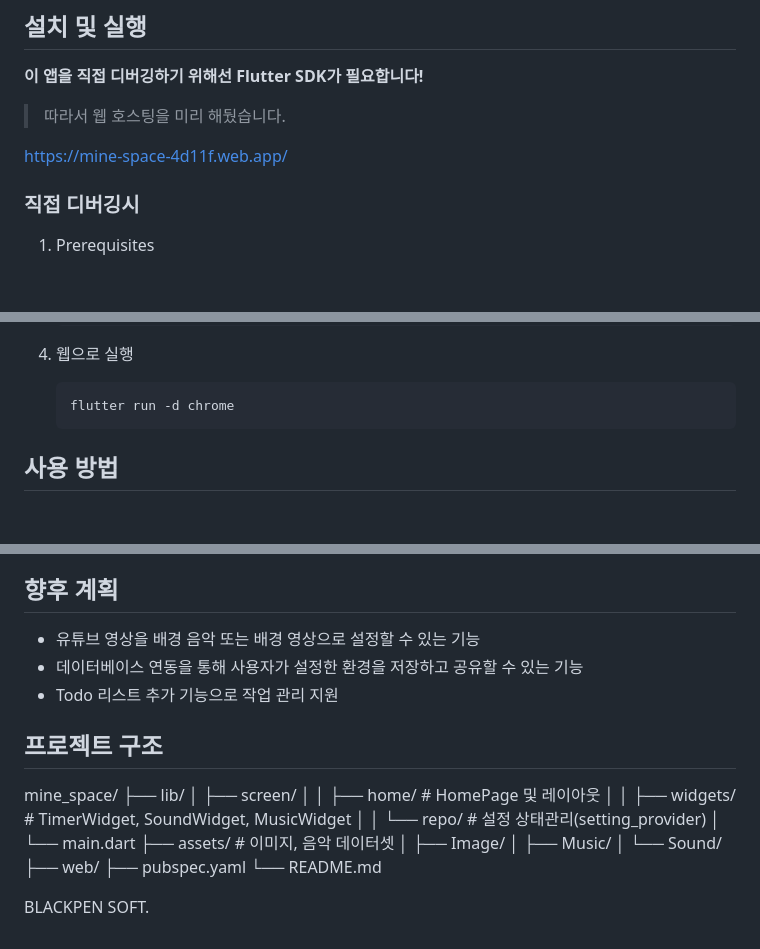
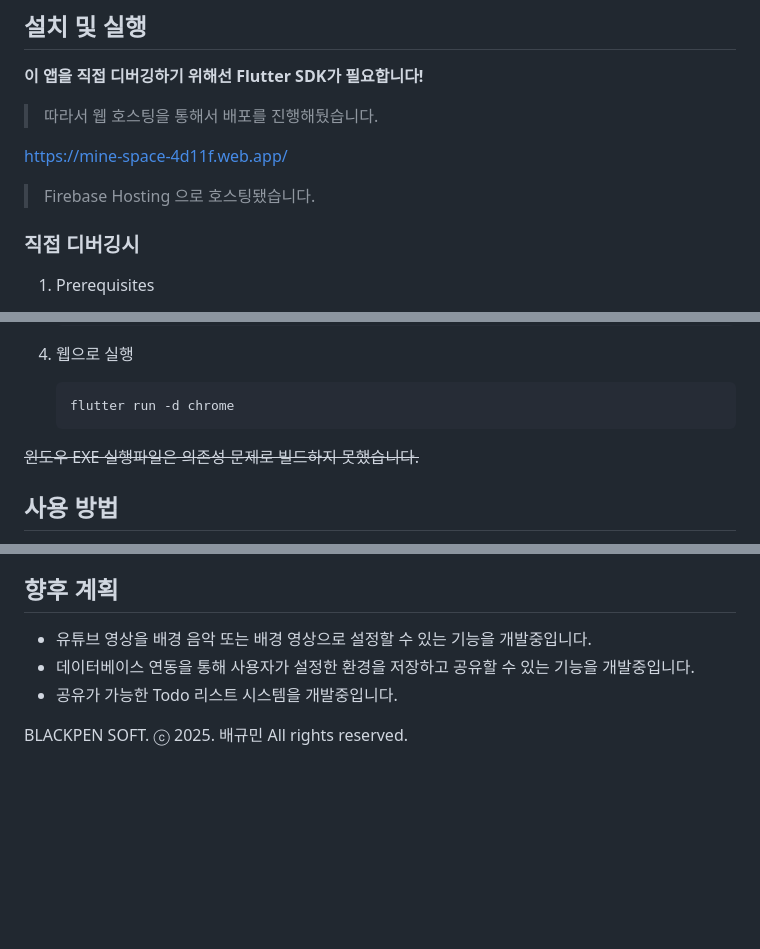
Before and after one commit to blackpen-2023/Mine_Space, a Markdown page: README.md, 3 parts joined by grey strips. Drawn GitHub-style; blank space fills up the shorter version.

````diff
--- a/README.md
+++ b/README.md
@@ -45,10 +45,10 @@ Mine Space는 이런 반복적인 설정 과정을 하나의 앱으로 통합하
 ## 설치 및 실행
 
 **이 앱을 직접 디버깅하기 위해선 Flutter SDK가 필요합니다!**
-
-> 따라서 웹 호스팅을 미리 해뒀습니다.
+> 따라서 웹 호스팅을 통해서 배포를 진행해뒀습니다.
 
 https://mine-space-4d11f.web.app/
+> Firebase Hosting 으로 호스팅됐습니다.
 
 ### 직접 디버깅시
 
@@ -75,6 +75,7 @@ https://mine-space-4d11f.web.app/
    ```bash
    flutter run -d chrome
    ```
+~~윈도우 EXE 실행파일은 의존성 문제로 빌드하지 못했습니다.~~
 
 ## 사용 방법
 
@@ -91,25 +92,9 @@ https://mine-space-4d11f.web.app/
 
 ## 향후 계획
 
-- 유튜브 영상을 배경 음악 또는 배경 영상으로 설정할 수 있는 기능
-- 데이터베이스 연동을 통해 사용자가 설정한 환경을 저장하고 공유할 수 있는 기능
-- Todo 리스트 추가 기능으로 작업 관리 지원
-
-## 프로젝트 구조
-
-mine_space/
-├── lib/
-│ ├── screen/
-│ │ ├── home/ # HomePage 및 레이아웃
-│ │ ├── widgets/ # TimerWidget, SoundWidget, MusicWidget
-│ │ └── repo/ # 설정 상태관리(setting_provider)
-│ └── main.dart
-├── assets/ # 이미지, 음악 데이터셋
-│ ├── Image/
-│ ├── Music/
-│ └── Sound/
-├── web/
-├── pubspec.yaml
-└── README.md
+- 유튜브 영상을 배경 음악 또는 배경 영상으로 설정할 수 있는 기능을 개발중입니다.
+- 데이터베이스 연동을 통해 사용자가 설정한 환경을 저장하고 공유할 수 있는 기능을 개발중입니다.
+- 공유가 가능한 Todo 리스트 시스템을 개발중입니다.
 
 BLACKPEN SOFT.
+ⓒ 2025. 배규민 All rights reserved.
````
